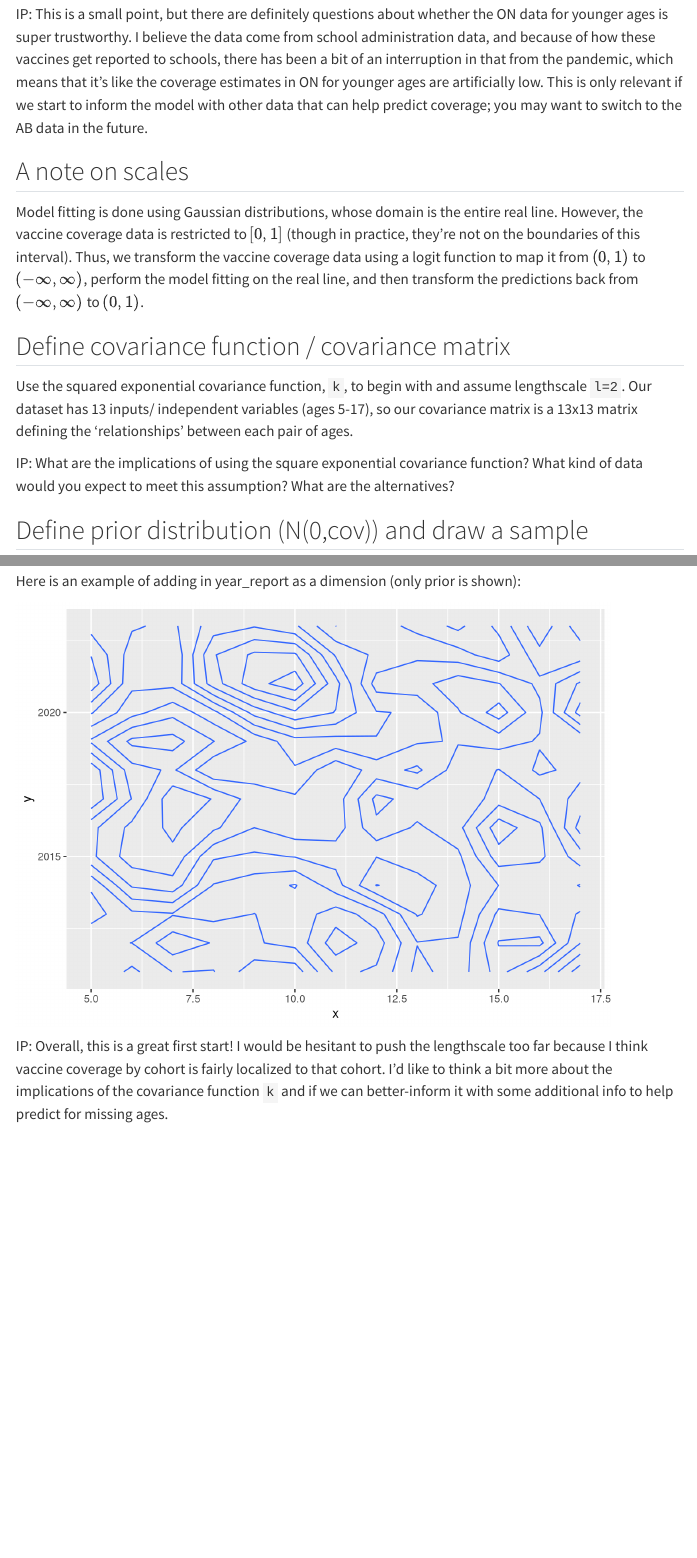
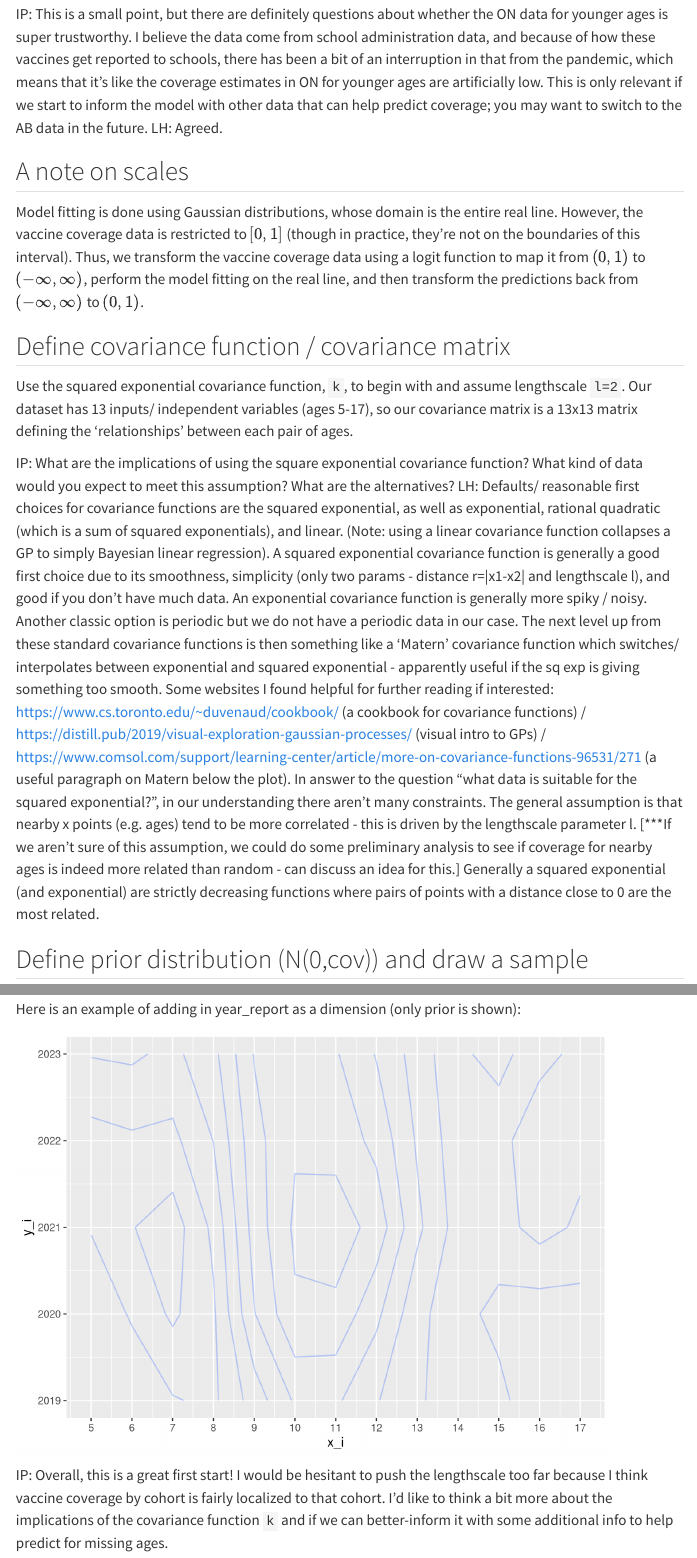
Before and after one commit to phac-modelling-hub/immunity-landscape, a Quarto document (gp-toy-model.qmd): the page in a window 1100 px wide, from 320 px down, and a second part further down, joined at a grey line. Rendered offline with R 4.5, knitr and Pandoc in place of Quarto, with nearby package versions; code that draws random numbers runs with fixed seeds of ours; some code elsewhere in the file could not run offline; menus at the side of the page are left out.

Commit message:
First answers to some of Irena's questions
Had a good chat through with Stephen about some of these conceptual things and we've been able to answer your questions. I've starting typing out here q1 and will add the rest on Monday morning (sorry got to rush to my nephew's birthday party!).

````diff
--- a/gp-toy-model.qmd
+++ b/gp-toy-model.qmd
@@ -43,6 +43,7 @@ vax_ON <- vax_main %>% filter(location=="Ontario") %>% filter(year_report==2023)
 ```
 
 IP: This is a small point, but there are definitely questions about whether the ON data for younger ages is super trustworthy. I believe the data come from school administration data, and because of how these vaccines get reported to schools, there has been a bit of an interruption in that from the pandemic, which means that it's like the coverage estimates in ON for younger ages are artificially low. This is only relevant if we start to inform the model with other data that can help predict coverage; you may want to switch to the AB data in the future.
+LH: Agreed.
 
 ## A note on scales
 
@@ -53,6 +54,9 @@ Model fitting is done using Gaussian distributions, whose domain is the entire r
 Use the squared exponential covariance function, `k`, to begin with and assume lengthscale `l=2`. Our dataset has 13 inputs/ independent variables (ages 5-17), so our covariance matrix is a 13x13 matrix defining the 'relationships' between each pair of ages.
 
 IP: What are the implications of using the square exponential covariance function? What kind of data would you expect to meet this assumption? What are the alternatives?
+LH: Defaults/ reasonable first choices for covariance functions are the squared exponential, as well as exponential, rational quadratic (which is a sum of squared exponentials), and linear. (Note: using a linear covariance function collapses a GP to simply Bayesian linear regression). A squared exponential covariance function is generally a good first choice due to its smoothness, simplicity (only two params - distance r=|x1-x2| and lengthscale l), and good if you don't have much data. An exponential covariance function is generally more spiky / noisy. Another classic option is periodic but we do not have a periodic data in our case.
+The next level up from these standard covariance functions is then something like a 'Matern' covariance function which switches/ interpolates between exponential and squared exponential - apparently useful if the sq exp is giving something too smooth. Some websites I found helpful for further reading if interested: https://www.cs.toronto.edu/~duvenaud/cookbook/ (a cookbook for covariance functions) / https://distill.pub/2019/visual-exploration-gaussian-processes/ (visual intro to GPs) / https://www.comsol.com/support/learning-center/article/more-on-covariance-functions-96531/271 (a useful paragraph on Matern below the plot).
+In answer to the question "what data is suitable for the squared exponential?", in our understanding there aren't many constraints. The general assumption is that nearby x points (e.g. ages) tend to be more correlated - this is driven by the lengthscale parameter l. [***If we aren't sure of this assumption, we could do some preliminary analysis to see if coverage for nearby ages is indeed more related than random - can discuss an idea for this.] Generally a squared exponential (and exponential) are strictly decreasing functions where pairs of points with a distance close to 0 are the most related.
 
 ```{r}
 #| label: covariance
@@ -161,24 +166,23 @@ Here is an example of adding in year_report as a dimension (only prior is shown)
 vax_ON2 <- vax_main %>% filter(location=="Ontario") %>% filter(n_doses %in% c("2","2+"))  # toy dataset
 # now both x and y are inputs, with output z
 xvals <- vax_ON2 %>% mutate(age = pull_first(age)) %>% pull(age) %>% unique() %>% sort()  # a vector of ages
-yvals <- 2011:2023
-#yvals <- vax_ON2 %>%  pull(year_report) %>% unique() %>% sort() # a vector of year_report
-npts <- length(xvals)
-l <- 1
+yvals <- vax_ON2 %>% pull(year_report) %>% unique() %>% sort()  # a vector of year_report
+npts <- length(xvals)*length(yvals)
+l1 <- 1.5  # x lengthscale
+l2 <- 1  # relative lengthscale of x values to y values
+yvals <- yvals*l2  # scale y values to the x lengthscale
 
 # prior
-covmat <- expand_grid(x1=xvals, y1=yvals, x2=xvals, y2=yvals) %>%
-  mutate(k=ksqexp(sqrt((x1-x2)^2 + (y1-y2)^2), l)) %>%
-  pull(k) %>%
-  matrix(nrow=npts^2)
+covmat <- expand_grid(x1=xvals, y1=yvals, x2=xvals, y2=yvals) %>% mutate(k=ksqexp(sqrt((x1-x2)^2 + (y1-y2)^2), l1)) %>%
+  pull(k) %>% matrix(nrow=npts)
 
 xydf <- expand_grid(x=xvals, y=yvals)
-gpdraw_df <- tibble()
+prior2 <- tibble()
 for(i in 1:1){  # a single realisation from a 2D gaussian process, with both x, y axes independent variables - one draw from the prior
-  gpdraw_df <- bind_rows(gpdraw_df, tibble(draw=i, x=xydf$x, y=xydf$y, z=rmnorm(1, rep(0,npts^2), covmat + 1e-6*diag(npts^2))))
+  prior2 <- bind_rows(prior2, tibble(draw=i, x_i=xydf$x, y_i=xydf$y, prior2=rmnorm(1, rep(0,npts), covmat + 1e-6*diag(npts))))
 }
 
-gpdraw_df %>% ggplot(aes(x=x, y=y, z=z, group=factor(draw))) + geom_contour()
+prior2 %>% ggplot(aes(x=x_i, y=y_i, z=prior2, group=factor(draw))) + scale_x_continuous(breaks=xvals) + geom_contour(alpha=0.3)
 ```
 
 IP: Overall, this is a great first start! I would be hesitant to push the lengthscale too far because I think vaccine coverage by cohort is fairly localized to that cohort. I'd like to think a bit more about the implications of the covariance function `k` and if we can better-inform it with some additional info to help predict for missing ages.
````
Also changed, not shown: plots/toy-post_l2_ksqexp.pdf, gp-toy-model.qmd (5 more changed lines).
